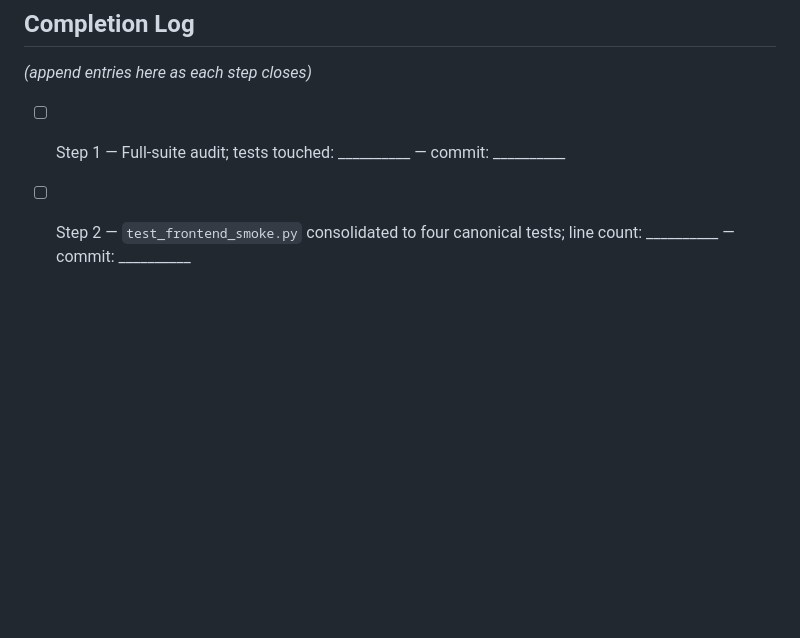
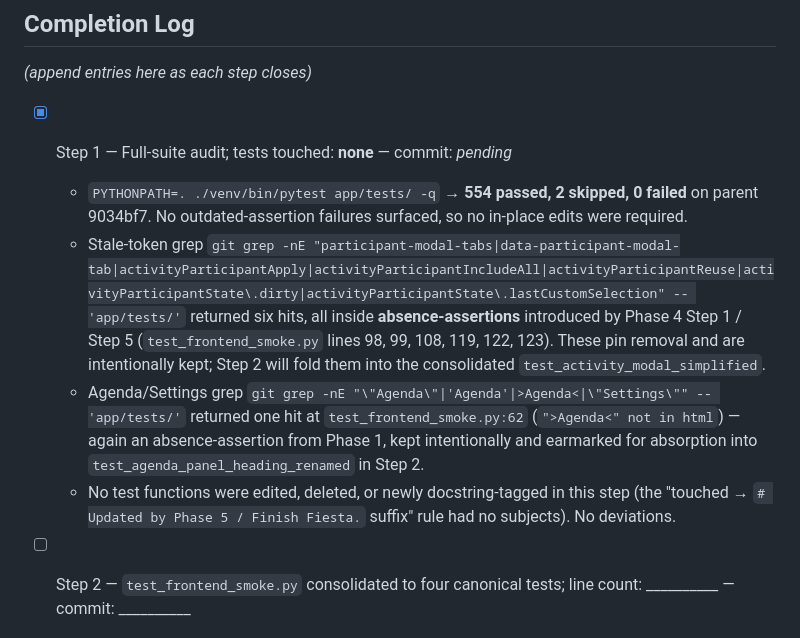
Before and after one commit to JohnKruse/decidero_gdss_public, a Markdown page: plans/subplans/PHASE_5.md, the part around the change. GitHub-like rendering; blank space fills up the shorter version.

Commit message:
Phase 5 Step 1 (Sweeper / Finish Fiesta): full-suite audit against the new Roster Rodeo contracts. Ran `PYTHONPATH=. ./venv/bin/pytest app/tests/ -q` on parent 9034bf7 — 554 passed, 2 skipped, 0 failed, so no in-place assertion fixes were needed. Ran the two sweep greps mandated by the subplan: the stale-token grep returned six hits (all inside `test_frontend_smoke.py` absence-assertions that Phase 4 introduced to pin the removal of participant-modal-tabs / activityParticipantApply / activityParticipantIncludeAll / activityParticipantReuse / activityParticipantState.dirty / activityParticipantState.lastCustomSelection — intentional, kept, earmarked for Step 2 consolidation), and the Agenda/Settings grep returned one hit at test_frontend_smoke.py:62 (`">Agenda<" not in html` — Phase 1 absence-assertion, also kept and earmarked for Step 2). No test functions were edited, deleted, or tagged; the "Updated by Phase 5 / Finish Fiesta." suffix rule had no subjects this step. Completion Log for Step 1 marked [x] with the pass counts and grep results recorded inline.
Roster Rodeo / Finish Fiesta

```diff
--- a/plans/subplans/PHASE_5.md
+++ b/plans/subplans/PHASE_5.md
@@ -164,7 +164,11 @@ Phase 5 is NOT complete — and the Roster Rodeo effort is NOT ready to ship —
 
 *(append entries here as each step closes)*
 
-- [ ] Step 1 — Full-suite audit; tests touched: __________ — commit: __________
+- [x] Step 1 — Full-suite audit; tests touched: **none** — commit: _pending_
+  - `PYTHONPATH=. ./venv/bin/pytest app/tests/ -q` → **554 passed, 2 skipped, 0 failed** on parent 9034bf7. No outdated-assertion failures surfaced, so no in-place edits were required.
+  - Stale-token grep `git grep -nE "participant-modal-tabs|data-participant-modal-tab|activityParticipantApply|activityParticipantIncludeAll|activityParticipantReuse|activityParticipantState\.dirty|activityParticipantState\.lastCustomSelection" -- 'app/tests/'` returned six hits, all inside **absence-assertions** introduced by Phase 4 Step 1 / Step 5 (`test_frontend_smoke.py` lines 98, 99, 108, 119, 122, 123). These pin removal and are intentionally kept; Step 2 will fold them into the consolidated `test_activity_modal_simplified`.
+  - Agenda/Settings grep `git grep -nE "\"Agenda\"|'Agenda'|>Agenda<|\"Settings\"" -- 'app/tests/'` returned one hit at `test_frontend_smoke.py:62` (`">Agenda<" not in html`) — again an absence-assertion from Phase 1, kept intentionally and earmarked for absorption into `test_agenda_panel_heading_renamed` in Step 2.
+  - No test functions were edited, deleted, or newly docstring-tagged in this step (the "touched → `# Updated by Phase 5 / Finish Fiesta.` suffix" rule had no subjects). No deviations.
 - [ ] Step 2 — `test_frontend_smoke.py` consolidated to four canonical tests; line count: __________ — commit: __________
 - [ ] Step 3 — Browser walkthrough captured; artifacts: `phase5-heading.png`, `phase5-meeting-roster-modal.png`, `phase5-activity-inherit-all.png`, `phase5-empty-custom-restored.png`, plus network/console logs — commit: __________
 - [ ] Step 4 — Diff hygiene; drift files reverted: __________; drift files kept with reason: __________ — commit: __________
```
